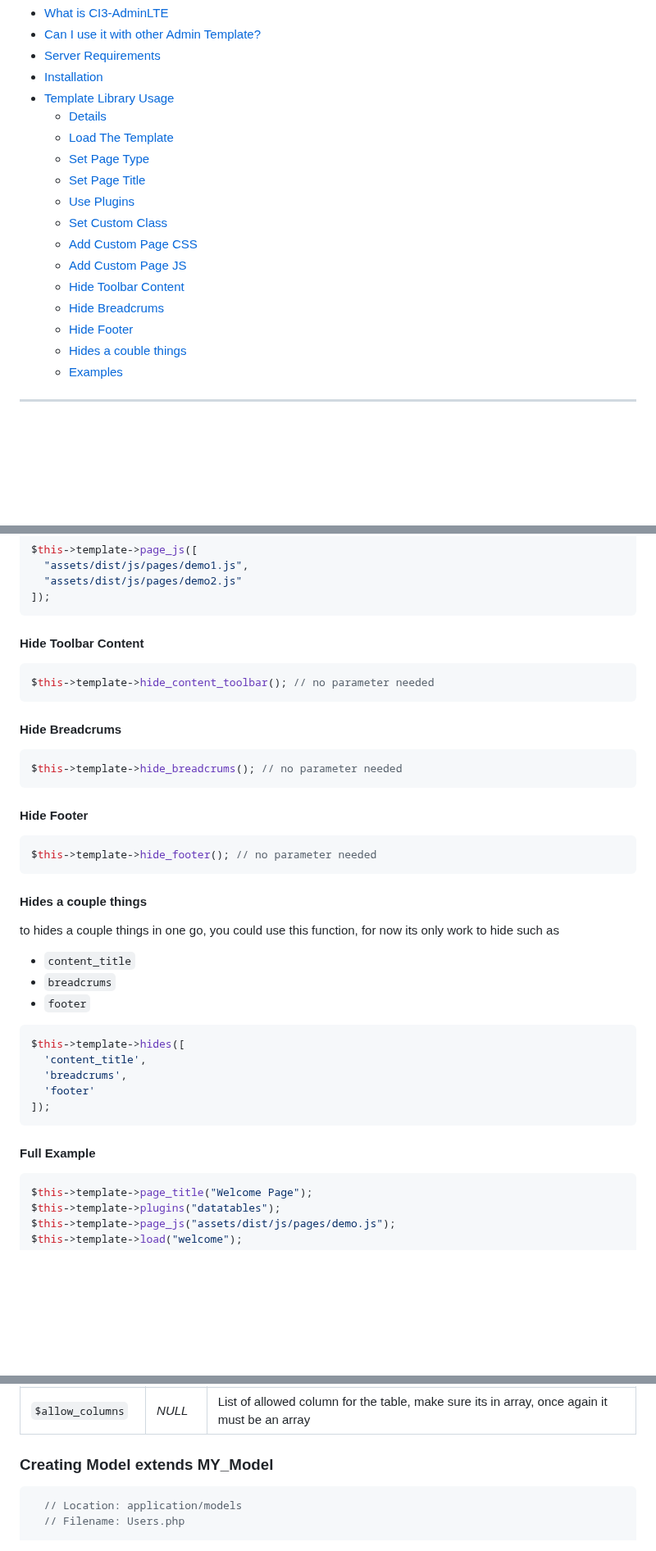
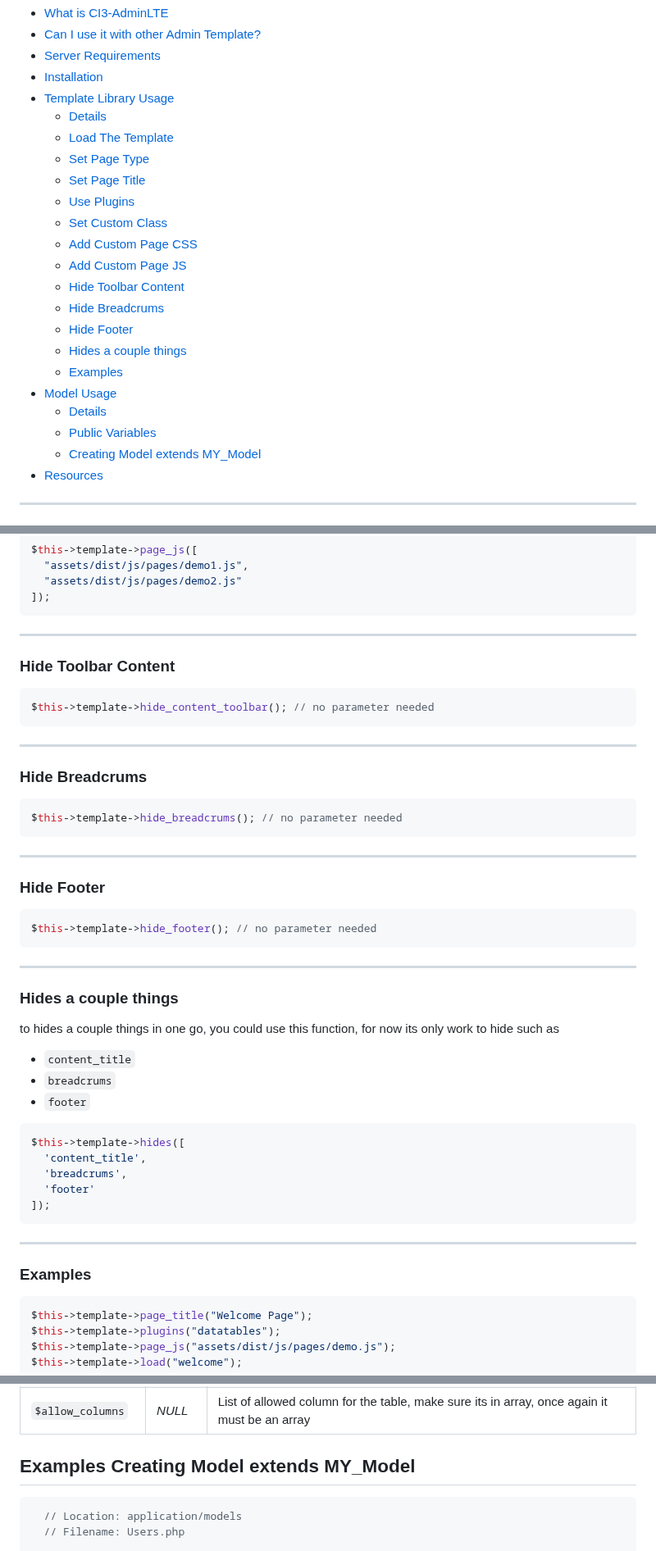
Before and after one commit to oniseven/CI3-AdminLTE, a Markdown page: README.md, 3 parts joined by grey strips. Shown at 82% size. Rendered like a GitHub page; blank space fills up the shorter version.

Commit message:
Adding Documentation for Model Usage

````diff
--- a/README.md
+++ b/README.md
@@ -10,16 +10,21 @@
   * [Details](#details)
   * [Load The Template](#details)
   * [Set Page Type](#set-page-type)
-  * [Set Page Title]()
-  * [Use Plugins]()
-  * [Set Custom Class]()
-  * [Add Custom Page CSS]()
-  * [Add Custom Page JS]()
-  * [Hide Toolbar Content]()
-  * [Hide Breadcrums]()
-  * [Hide Footer]()
-  * [Hides a couble things]()
-  * [Examples]()
+  * [Set Page Title](#set-page-title)
+  * [Use Plugins](#use-plugins)
+  * [Set Custom Class](#set-custom-class)
+  * [Add Custom Page CSS](#add-custom-page-css)
+  * [Add Custom Page JS](#add-custom-page-js)
+  * [Hide Toolbar Content](#hide-toolbar-content)
+  * [Hide Breadcrums](#hide-breadcrums)
+  * [Hide Footer](#hide-footer)
+  * [Hides a couple things](#hides-a-couple-things)
+  * [Examples](#examples)
+* [Model Usage](#model-usage)
+  * [Details](#details-1)
+  * [Public Variables](#public-variables)
+  * [Creating Model extends MY_Model](#examples-creating-model-extends-my_model)
+* [Resources](#resources)
 
 ----
 
@@ -155,25 +172,33 @@ $this->template->page_js([
 ]);
 ```
 
-#### Hide Toolbar Content
+----
+
+### Hide Toolbar Content
 
 ```php
 $this->template->hide_content_toolbar(); // no parameter needed
 ```
 
-#### Hide Breadcrums
+----
+
+### Hide Breadcrums
 
 ```php
 $this->template->hide_breadcrums(); // no parameter needed
 ```
 
-#### Hide Footer
+----
+
+### Hide Footer
 
 ```php
 $this->template->hide_footer(); // no parameter needed
 ```
 
-#### Hides a couple things
+----
+
+### Hides a couple things
 
 to hides a couple things in one go, you could use this function, for now its only work to hide such as
 - `content_title`
@@ -188,7 +213,9 @@ $this->template->hides([
 ]);
 ```
 
-#### Full Example
+----
+
+### Examples
 
 ```php
 $this->template->page_title("Welcome Page");
@@ -268,7 +295,7 @@ Honestly I hate to repeat my self to type the same function again and again a cr
   </tr>
 </table>
 
-### Creating Model extends MY_Model
+## Examples Creating Model extends MY_Model
 
 ```php
   // Location: application/models
````
Also changed, not shown: other parts of README.md (+22 -10 lines).
